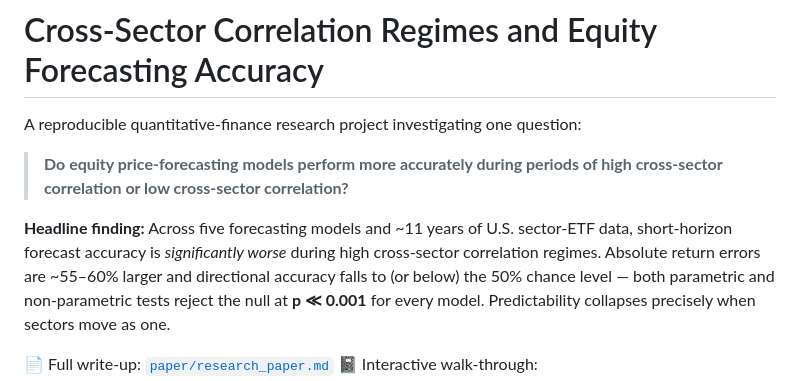
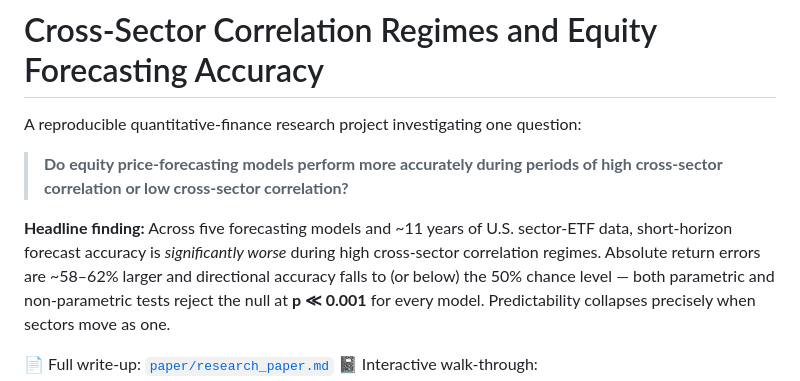
Before and after one commit to Zikobob/Stock-research, a Markdown page: README.md, the part around the change. Rendered like a GitHub page.

```diff
--- a/README.md
+++ b/README.md
@@ -7,7 +7,7 @@ A reproducible quantitative-finance research project investigating one question:
 
 **Headline finding:** Across five forecasting models and ~11 years of U.S.
 sector-ETF data, short-horizon forecast accuracy is *significantly worse* during
-high cross-sector correlation regimes. Absolute return errors are ~55–60% larger
+high cross-sector correlation regimes. Absolute return errors are ~58–62% larger
 and directional accuracy falls to (or below) the 50% chance level — both
 parametric and non-parametric tests reject the null at **p ≪ 0.001** for every
 model. Predictability collapses precisely when sectors move as one.
```
Also changed, not shown: paper/research_paper.md (+2 -2 lines).
